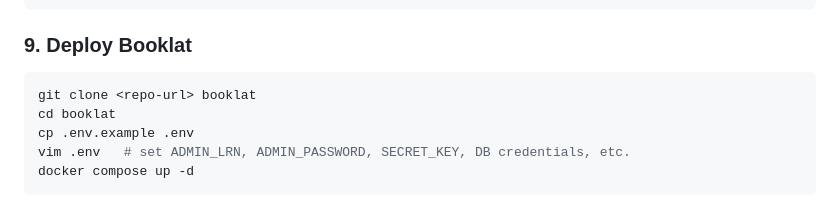
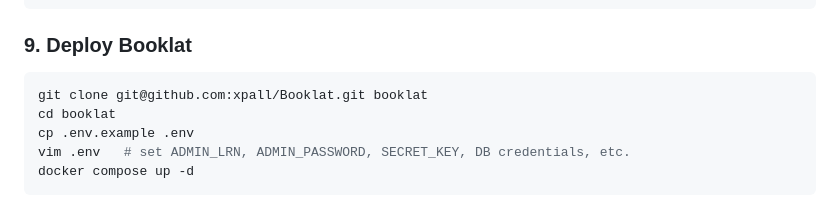
Before and after one commit to xpall/Booklat, a Markdown page: README.md, the part around the change. Rendered like a GitHub page.

````diff
--- a/README.md
+++ b/README.md
@@ -97,7 +97,7 @@ newgrp docker
 ### 9. Deploy Booklat
 
 ```bash
-git clone <repo-url> booklat
+git clone git@github.com:xpall/Booklat.git booklat
 cd booklat
 cp .env.example .env
 vim .env   # set ADMIN_LRN, ADMIN_PASSWORD, SECRET_KEY, DB credentials, etc.
````
